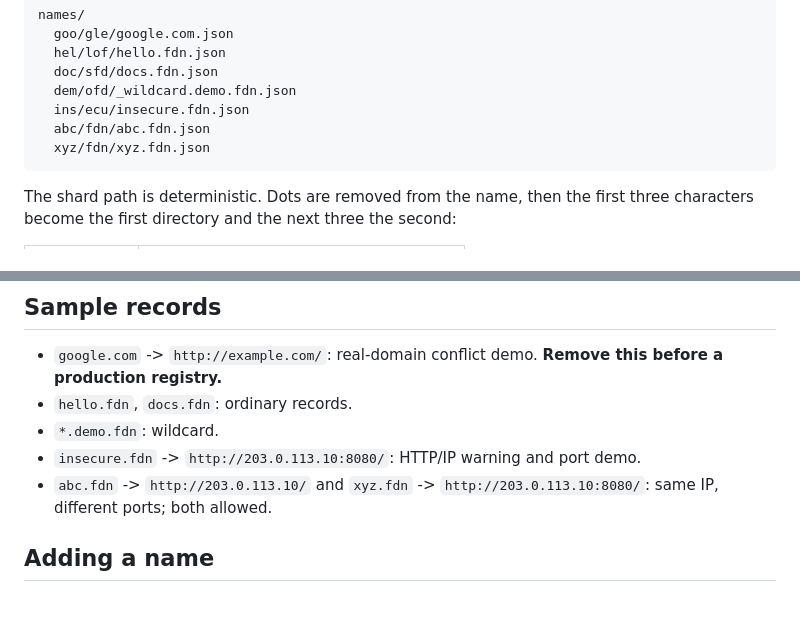
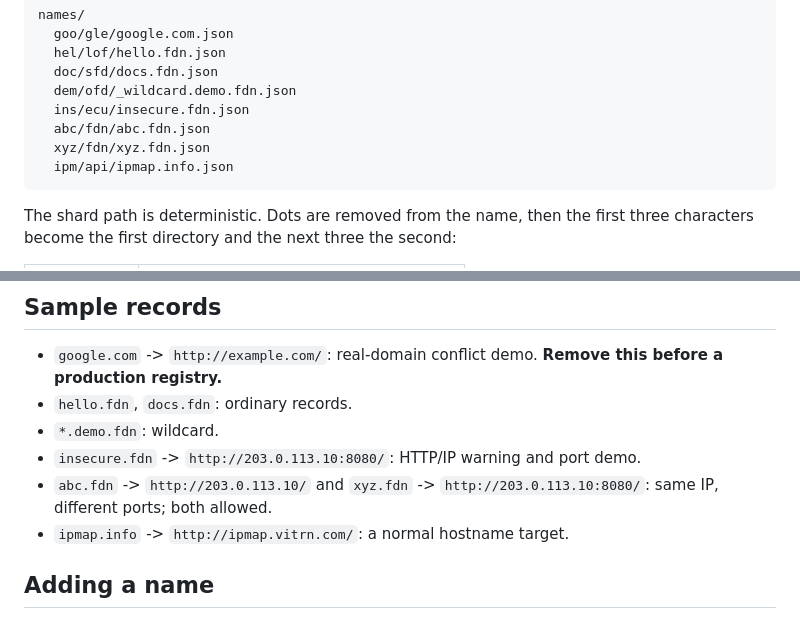
Before and after one commit to free-domain-name/free-domain-name-extension, a Markdown page: registry/README.md, 2 parts joined by grey strips. Rendered like a GitHub page.

Commit message:
feat: add ipmap.info resolving to ipmap.vitrn.com
Adds names/ipm/api/ipmap.info.json, regenerates the 8-record client, and covers the target in unit/E2E checks.

````diff
--- a/registry/README.md
+++ b/registry/README.md
@@ -21,6 +21,7 @@ names/
   ins/ecu/insecure.fdn.json
   abc/fdn/abc.fdn.json
   xyz/fdn/xyz.fdn.json
+  ipm/api/ipmap.info.json
 ```
 
 The shard path is deterministic. Dots are removed from the name, then the first
@@ -96,6 +97,7 @@ Two names may share an IP or a port. Only the name must be unique.
 - `insecure.fdn` -> `http://203.0.113.10:8080/`: HTTP/IP warning and port demo.
 - `abc.fdn` -> `http://203.0.113.10/` and `xyz.fdn` ->
   `http://203.0.113.10:8080/`: same IP, different ports; both allowed.
+- `ipmap.info` -> `http://ipmap.vitrn.com/`: a normal hostname target.
 
 ## Adding a name
 
````
Also changed, not shown: README.md (+2 -0 lines), docs/screenshots/options.png, docs/screenshots/popup.png, 5 other files.
